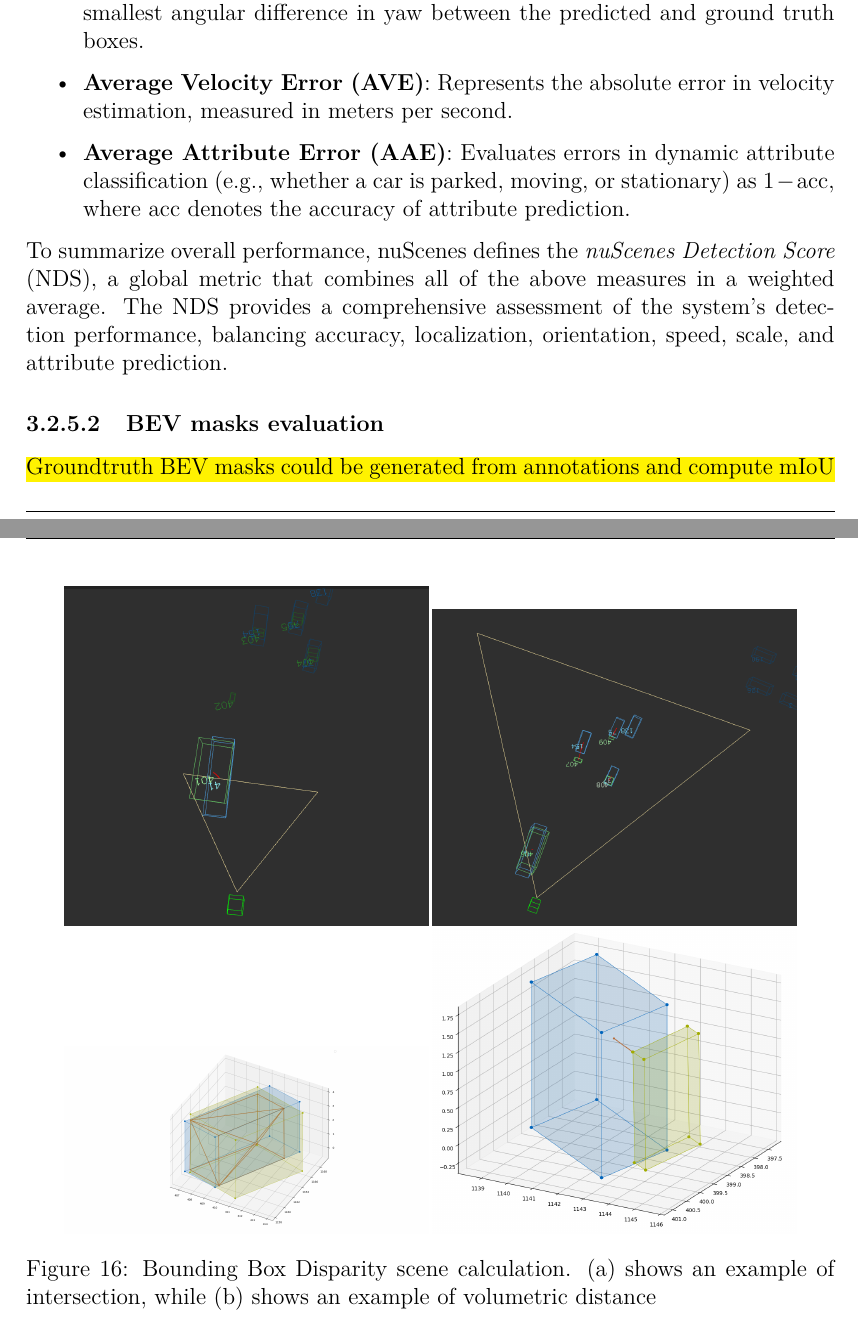
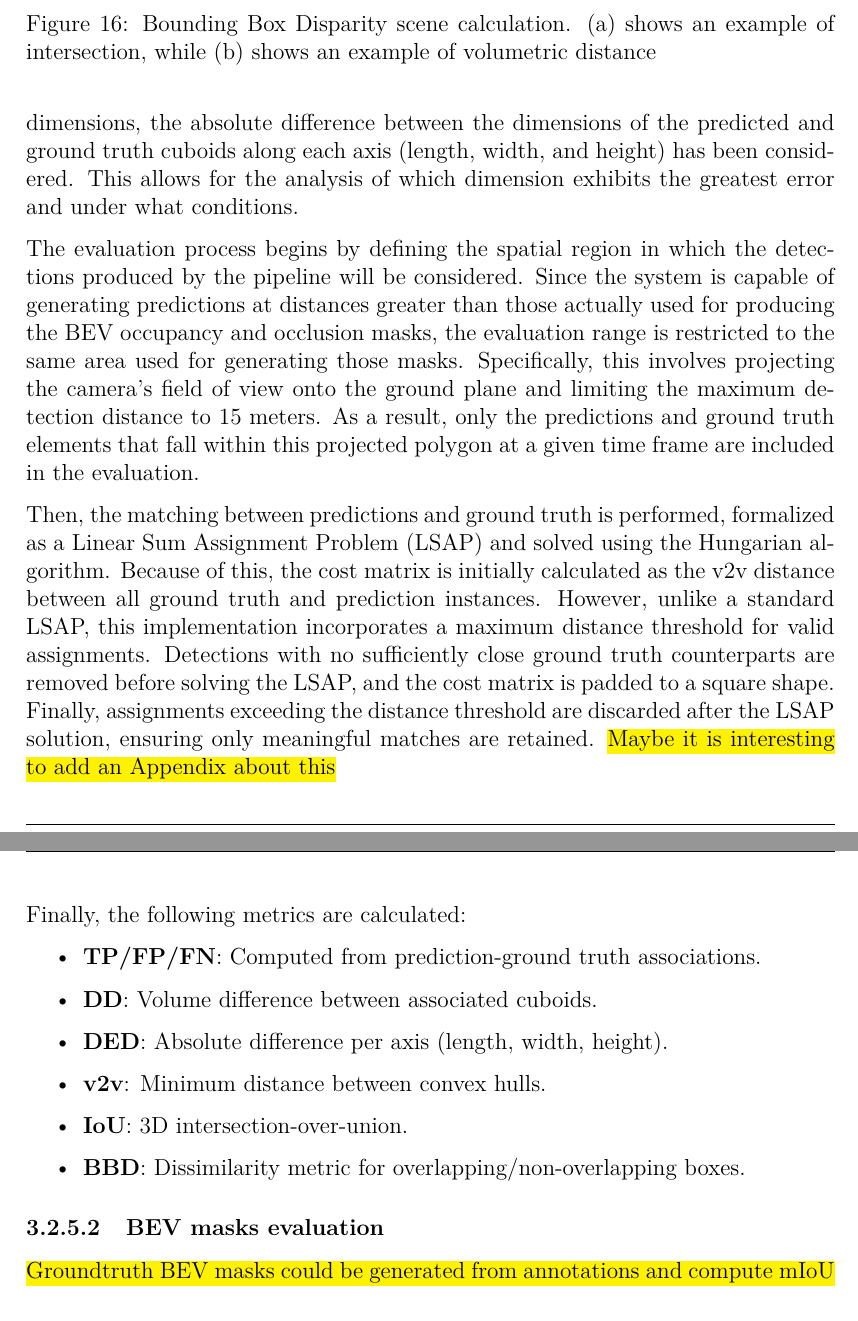
Before and after one commit to alanglk/BEV2Seg_2, a LaTeX document (documents/main.tex, which reads documents/sections/3-methodology.tex): two parts of pages 30 and 31 of 51 before the commit and two parts of pages 31 and 32 of 52 after it, joined at a grey line, cut so that both start at the same text. Compiled offline with pdfLaTeX.

Commit message:
Annotation evaluation methodology maomeno

```diff
--- a/documents/sections/3-methodology.tex
+++ b/documents/sections/3-methodology.tex
@@ -503,5 +526,0 @@ The main metrics in this category are as follows:
-    \item \textbf{Average Orientation Error (AOE)}: Measures the orientation error as the smallest angular difference in yaw between the predicted and ground truth boxes.
-
-    \item \textbf{Average Velocity Error (AVE)}: Represents the absolute error in velocity estimation, measured in meters per second.
-
-    \item \textbf{Average Attribute Error (AAE)}: Evaluates errors in dynamic attribute classification (e.g., whether a car is parked, moving, or stationary) as $1 - \text{acc}$, where $\text{acc}$ denotes the accuracy of attribute prediction.
@@ -508,3 +530,2 @@ The main metrics in this category are as follows:
 \end{itemize}
 
-To summarize overall performance, nuScenes defines the \textit{nuScenes Detection Score} (NDS), a global metric that combines all of the above measures in a weighted average. The NDS provides a comprehensive assessment of the system's detection performance, balancing accuracy, localization, orientation, speed, scale, and attribute prediction.
@@ -511,35 +544,28 @@ To summarize overall performance, nuScenes defines the \textit{nuScenes Detectio
+        \label{fig:bbox_disparity_b}
+    \end{subfigure}
+    \caption{Bounding Box Disparity scene calculation. (a) shows an example of intersection, while (b) shows an example of volumetric distance}
+    \label{fig:bbox_disparity}
+\end{figure}
+
+On the other hand, to evaluate the error in the estimation of the detected object's dimensions, the absolute difference between the dimensions of the predicted and ground truth cuboids along each axis (length, width, and height) has been considered. This allows for the analysis of which dimension exhibits the greatest error and under what conditions.
+
+The evaluation process begins by defining the spatial region in which the detections produced by the pipeline will be considered. Since the system is capable of generating predictions at distances greater than those actually used for producing the BEV occupancy and occlusion masks, the evaluation range is restricted to the same area used for generating those masks. Specifically, this involves projecting the camera’s field of view onto the ground plane and limiting the maximum detection distance to 15 meters. As a result, only the predictions and ground truth elements that fall within this projected polygon at a given time frame are included in the evaluation.
+
+Then, the matching between predictions and ground truth is performed, formalized as a Linear Sum Assignment Problem (LSAP) and solved using the Hungarian algorithm. Because of this, the cost matrix is initially calculated as the v2v distance between all ground truth and prediction instances.  However, unlike a standard LSAP, this implementation incorporates a maximum distance threshold for valid assignments. Detections with no sufficiently close ground truth counterparts are removed before solving the LSAP, and the cost matrix is padded to a square shape. Finally, assignments exceeding the distance threshold are discarded after the LSAP solution, ensuring only meaningful matches are retained.
+\hl{Maybe it is interesting to add an Appendix about this}
+
+Finally, the following metrics are calculated:
+\begin{itemize}
+    \item \textbf{TP/FP/FN}: Computed from prediction-ground truth associations.
+    \item \textbf{DD}: Volume difference between associated cuboids.
+    \item \textbf{DED}: Absolute difference per axis (length, width, height).
+    \item \textbf{v2v}: Minimum distance between convex hulls.
+    \item \textbf{IoU}: 3D intersection-over-union.
+    \item \textbf{BBD}: Dissimilarity metric for overlapping/non-overlapping boxes.
+\end{itemize}
 
 
 % ==============================================================================
-
-% Además del mAP, nuScenes propone un conjunto de métricas adicionales que permiten evaluar de forma más específica distintos aspectos de las detecciones correctamente clasificadas (true positives). Estas métricas cuantifican errores en distintos atributos clave del objeto detectado, utilizando un umbral fijo de 2 metros para establecer la asociación entre predicción y ground truth. Las principales métricas de este tipo son:
-
-%\begin{itemize}
-%    \item Average Translation Error (ATE): mide el error de traslación como la distancia euclídea entre los centros de las cajas predichas y las reales, proyectados en el plano del suelo.
-%    \item Average Scale Error (ASE): calcula el error de escala como $1 - IoU$, una vez alineadas la orientación y la posición de las cajas.
-%    \item Average Orientation Error (AOE): mide el error de orientación como la menor diferencia angular en el eje de guiñada (yaw) entre predicción y realidad.
-%    \item Average Velocity Error (AVE): representa el error absoluto en la estimación de la velocidad del objeto, medido en metros por segundo.
-%    \item Average Attribute Error (AAE): evalúa el error en la predicción de atributos dinámicos (por ejemplo, si un coche está aparcado, en movimiento o detenido) como $1 - acc$, siendo $acc$ el accuracy o la proporción de aciertos en la clasificación del atributo.
-%\end{itemize}
-
-%Como métrica global, NuScenes propone el NuScenes Detection Score (NDS), que sintetiza la calidad general de las detecciones mediante una combinación ponderada de todas las métricas anteriores. Esta métrica permite obtener una visión de conjunto del rendimiento del sistema, equilibrando precisión, localización, orientación, velocidad, escala y atributos.
-
-%El caso de uso abordado en este trabajo presenta particularidades que lo diferencian del escenario estándar planteado en el dataset NuScenes. En concreto, las detecciones 3D se obtienen a partir de imágenes monoculares mediante algoritmos de clustering, por lo que los cuboides 3D generados únicamente representan la parte visible del objeto desde la cámara en un instante determinado. Además, estos cuboides están siempre alineados con la orientación de la cámara, lo que hace que el cálculo del error de orientación carezca de utilidad práctica en este contexto, ya que se sabe de antemano que este error será elevado. No obstante, resulta de gran interés evaluar la precisión en la estimación de las posiciones y dimensiones de los cuboides generados, ya que ello permite valorar si el pipeline es capaz de realizar detecciones razonablemente precisas con la información disponible.
-
-%En este escenario, emplear la distancia entre centroides como criterio de asociación entre predicciones y ground truth resulta problemático. Mientras que los cuboides del ground truth engloban la totalidad del objeto en 3D, los cuboides predichos solo contienen los puntos visibles desde la cámara, lo que genera desplazamientos sistemáticos en las posiciones relativas de los centros. Por ello, se ha optado por utilizar una métrica más adecuada: la distancia entre volúmenes (volume-to-volume distance, o v2v), definida como la distancia mínima entre las envolventes convexas de los volúmenes considerados.
-
-%Sin embargo, la métrica v2v presenta una limitación importante: toma un valor de cero siempre que exista intersección entre los volúmenes, independientemente del grado de solapamiento. Para superar esta limitación se recurre a la métrica Bounding Box Disparity (BBD) [referencia], que combina IoU y v2v en una única métrica continua y no negativa. Esta métrica permite cuantificar la disimilitud entre dos cuboides, tanto si se solapan como si no. Como se indica en la definición original, mientras que el IoU únicamente puede comparar cuboides con intersección, el BBD proporciona una medida de disparidad también en ausencia de solapamiento. Su interpretación es la siguiente:
-
-%\begin{itemize}
-%    \item Si $BBD = 0$, los cuboides son idénticos (intersección total).
-%    \item Si $0 < BBD < 1$, existe solapamiento pero también disparidad.
-%    \item Si $BBD \geq 1$, los cuboides no se solapan.
-%\end{itemize}
-
-%Estos distintos casos se ilustran en la Figura X.
-
-%Por otra parte, para evaluar el error en la estimación de las dimensiones de los objetos detectados, se ha decidido calcular la diferencia absoluta entre las dimensiones de los cuboides predichos y del ground truth en cada uno de los ejes (longitud, anchura y altura). Esto permite analizar en qué dimensión se concentra mayor error y bajo qué condiciones.
-
 %El proceso de evaluación comienza delimitando el área en la que se considerarán las detecciones generadas por el pipeline. Dado que el sistema produce predicciones a distancias mayores que las empleadas posteriormente para generar las máscaras BEV de ocupación y oclusión, se ha decidido restringir el rango de evaluación a la misma región que se usa para la generación de dichas máscaras. Concretamente, se define el polígono de visión de la cámara proyectado sobre el plano horizontal y se limita la distancia máxima de detección a 15 metros. De este modo, solo se consideran para la evaluación aquellas detecciones y elementos del ground truth que se encuentren dentro de este polígono en el instante correspondiente.
 
 %Una vez filtradas las detecciones, se procede a la asociación entre predicciones y ground truth mediante la resolución del Linear Sum Assignment Problem (LSAP) utilizando el algoritmo húngaro. Esto permite encontrar las correspondencias óptimas entre objetos predichos y reales, sobre las cuales se calculan las siguientes métricas:
@@ -557,24 +583,7 @@ To summarize overall performance, nuScenes defines the \textit{nuScenes Detectio
 % ==============================================================================
 
 
-\begin{figure}[h]
-    \centering
-    % Row labels
-    \setlength{\tabcolsep}{1pt}  % Reduce column padding
-    \renewcommand{\arraystretch}{0.5}
-    \begin{tabular}{c c}
 
-        \includegraphics[width=0.45\textwidth]{images/experiments/frame_0_3d_scene.png} &
-        \includegraphics[width=0.45\textwidth]{images/experiments/frame_2_3d_scene.png} \\
-
-        \includegraphics[width=0.45\textwidth]{images/experiments/frame_0_3d_bb.png} &
-        \includegraphics[width=0.45\textwidth]{images/experiments/frame_2_3d_bb.png} \\
-
-    \end{tabular}
-
-    \caption{Bounding Box Disparity scene calculation. (a) shows an example of intersection, while (b) shows an example of volumetric distance}
-    \label{fig:bbox_disparity}
-\end{figure}
 
 
 
```
Also changed, not shown: documents/references.bib (+11 -0 lines), documents/sections/3-methodology.tex (59 more changed lines).
